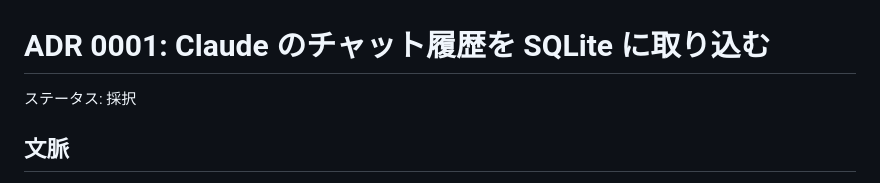
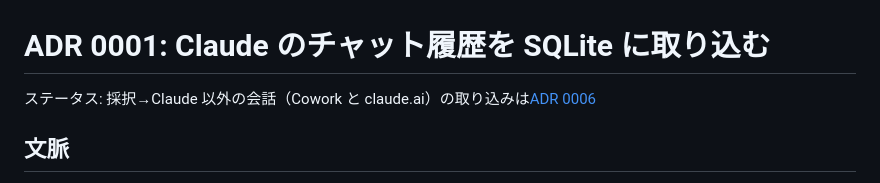
Before and after one commit to tett23/ai-chat-logs, a Markdown page: docs/adr/0001-import-claude-chat-logs-into-sqlite.md, the part around the change. GitHub-like rendering.

Commit message:
Accept ADR 0006 importing Cowork and claude.ai chats
Record in ADRs 0001 and 0003 the parts that ADR 0006 changes.

Co-Authored-By: Claude Opus 5.5 <noreply@anthropic.com>

```diff
--- a/docs/adr/0001-import-claude-chat-logs-into-sqlite.md
+++ b/docs/adr/0001-import-claude-chat-logs-into-sqlite.md
@@ -1,6 +1,6 @@
 # ADR 0001: Claude のチャット履歴を SQLite に取り込む
 
-ステータス: 採択
+ステータス: 採択→Claude 以外の会話（Cowork と claude.ai）の取り込みは[ADR 0006](0006-import-cowork-and-claude-ai-chats.md)
 
 ## 文脈
 
```
Also changed, not shown: docs/adr/0003-tauri-log-viewer-with-search.md (+1 -1 lines), docs/adr/0006-import-cowork-and-claude-ai-chats.md (added, +198 -0 lines).
